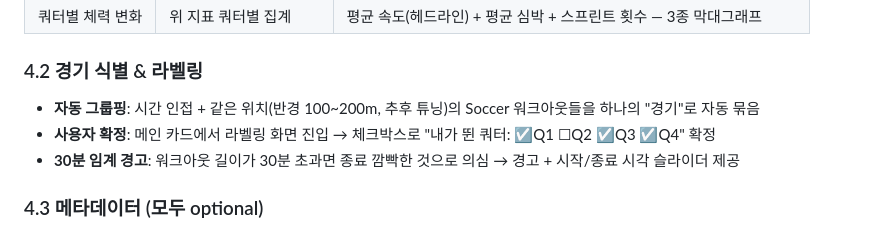
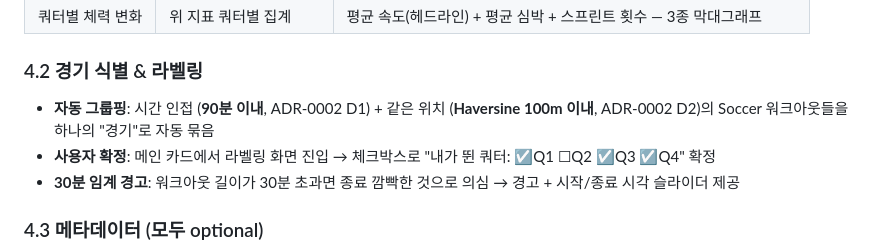
Before and after one commit to opixxx/kicklog, a Markdown page: docs/PRD.md, the part around the change. GitHub-like rendering.

```diff
--- a/docs/PRD.md
+++ b/docs/PRD.md
@@ -54,7 +54,7 @@
 
 ### 4.2 경기 식별 & 라벨링
 
-- **자동 그룹핑**: 시간 인접 + 같은 위치(반경 100~200m, 추후 튜닝)의 Soccer 워크아웃들을 하나의 "경기"로 자동 묶음
+- **자동 그룹핑**: 시간 인접 (**90분 이내**, ADR-0002 D1) + 같은 위치 (**Haversine 100m 이내**, ADR-0002 D2)의 Soccer 워크아웃들을 하나의 "경기"로 자동 묶음
 - **사용자 확정**: 메인 카드에서 라벨링 화면 진입 → 체크박스로 "내가 뛴 쿼터: ☑Q1 ☐Q2 ☑Q3 ☑Q4" 확정
 - **30분 임계 경고**: 워크아웃 길이가 30분 초과면 종료 깜빡한 것으로 의심 → 경고 + 시작/종료 시각 슬라이더 제공
 
```
Also changed, not shown: docs/adr/0001-mvp-scope.md (+1 -1 lines), docs/adr/0002-auto-grouping-thresholds.md (added, +176 -0 lines).
